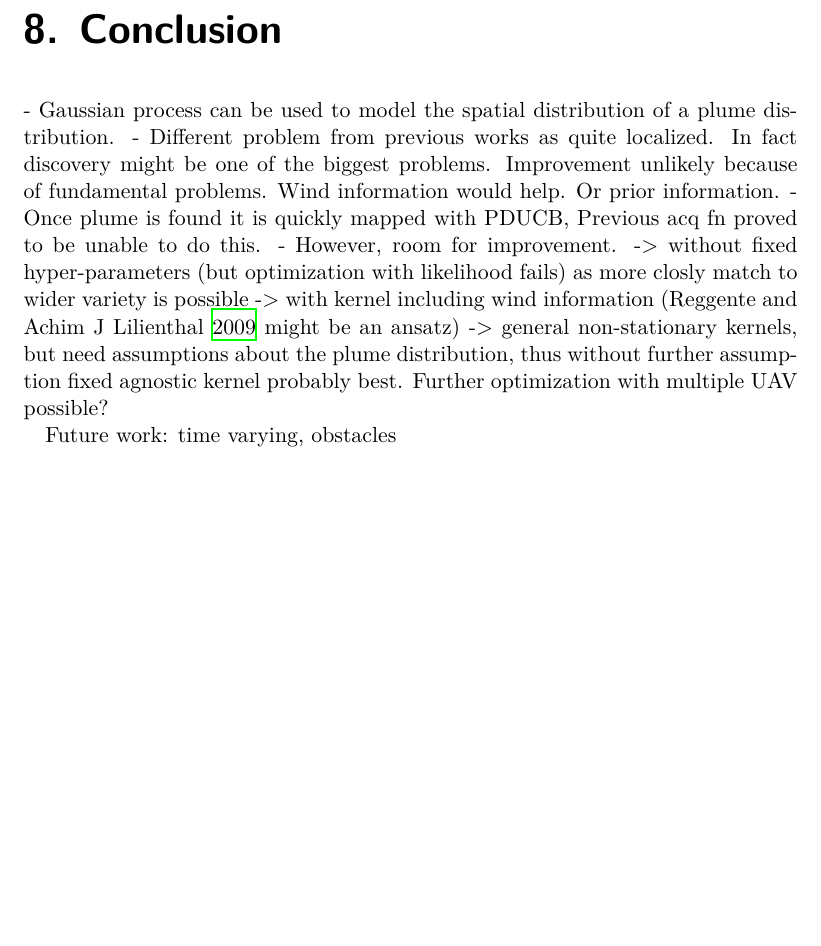
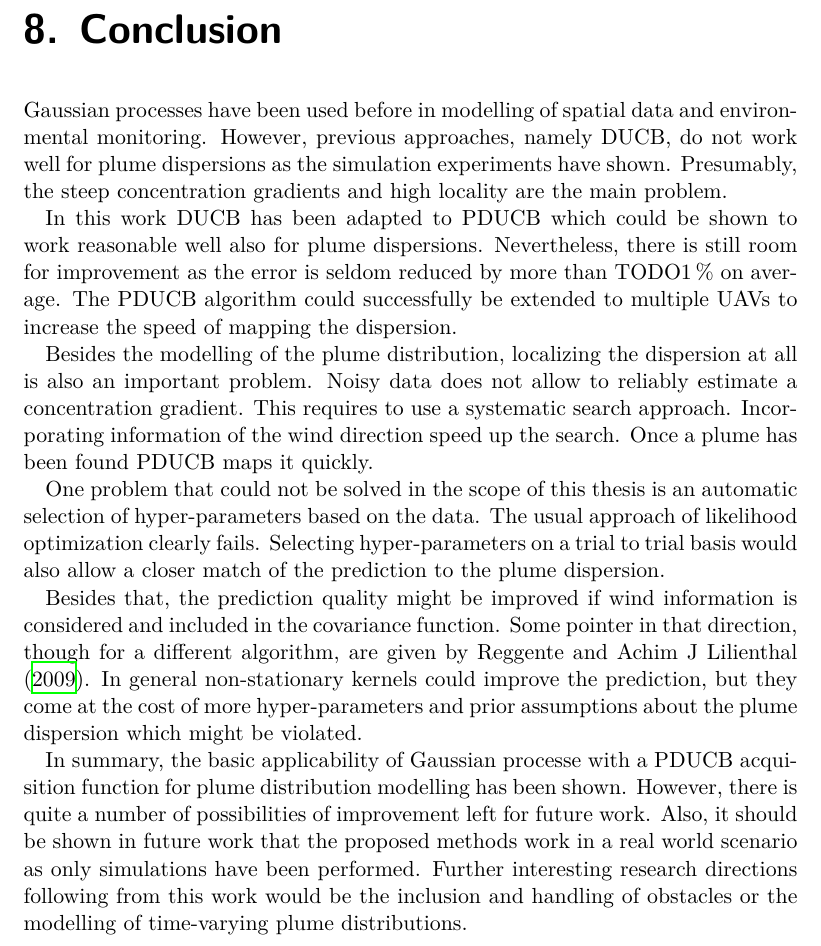
Before and after one commit to jgosmann/master-thesis, a LaTeX thesis (thesis.tex, which reads conclusion.tex): part of page 49 of 62, cut so that both start at the same text, the shorter picture padded with empty space. Compiled offline with XeLaTeX; an older LaTeX class or package is replaced by its successor.

Commit message:
Conclusion.

```diff
--- /dev/null
+++ b/conclusion.tex
@@ -0,0 +1,38 @@
+\chapter{Conclusion}
+Gaussian processes have been used before in modelling of spatial data and
+environmental monitoring. However, previous approaches, namely DUCB, do not work
+well for plume dispersions as the simulation experiments have shown. Presumably,
+the steep concentration gradients and high locality are the main problem.
+
+In this work DUCB has been adapted to PDUCB which could be shown to work
+reasonable well also for plume dispersions. Nevertheless, there is still room
+for improvement as the error is seldom reduced by more than TODO\SI{1}{\percent}
+on average. The PDUCB algorithm could successfully be extended to multiple UAVs
+to increase the speed of mapping the dispersion.
+
+Besides the modelling of the plume distribution, localizing the dispersion at
+all is also an important problem. Noisy data does not allow to reliably estimate
+a concentration gradient. This requires to use a systematic search approach.
+Incorporating information of the wind direction speed up the search. Once
+a plume has been found PDUCB maps it quickly.
+
+One problem that could not be solved in the scope of this thesis is an automatic
+selection of hyper-parameters based on the data. The usual approach of
+likelihood optimization clearly fails. Selecting hyper-parameters on a trial to
+trial basis would also allow a closer match of the prediction to the plume
+dispersion.
+
+Besides that, the prediction quality might be improved if wind information is
+considered and included in the covariance function. Some pointer in that
+direction, though for a different algorithm, are given by
+\textcite{Reggente:2009ti}. In general non-stationary kernels could improve the
+prediction, but they come at the cost of more hyper-parameters and prior
+assumptions about the plume dispersion which might be violated.
+
+In summary, the basic applicability of Gaussian processe with a PDUCB
+acquisition function for plume distribution modelling has been shown. However,
+there is quite a number of possibilities of improvement left for future work.
+Also, it should be shown in future work that the proposed methods work in a real
+world scenario as only simulations have been performed. Further interesting
+research directions following from this work would be the inclusion and handling
+of obstacles or the modelling of time-varying plume distributions.
--- a/thesis.tex
+++ b/thesis.tex
@@ -203,26 +203,7 @@ proident, sunt in culpa qui officia deserunt mollit anim id est laborum.
 \include{tech}
 \include{exp}
 \include{timevarying}
-
-\chapter{Conclusion}
-- Gaussian process can be used to model the spatial distribution of a plume
-distribution.
-- Different problem from previous works as quite localized. In fact discovery
-might be one of the biggest problems. Improvement unlikely because of
-fundamental problems. Wind information would help. Or prior information.
-- Once plume is found it is quickly mapped with PDUCB, Previous acq fn proved to
-be unable to do this.
-- However, room for improvement.
--> without fixed hyper-parameters (but optimization with likelihood fails) as
-more closly match to wider variety is possible
--> with kernel including wind information (\cite{Reggente:2009ti} might be an
-ansatz)
--> general non-stationary kernels, but need assumptions about the plume
-distribution, thus without further assumption fixed agnostic kernel probably
-best.
-Further optimization with multiple UAV possible?
-
-Future work: time varying, obstacles
+\include{conclusion}
 
 \appendix
 \include{apdx}
```
